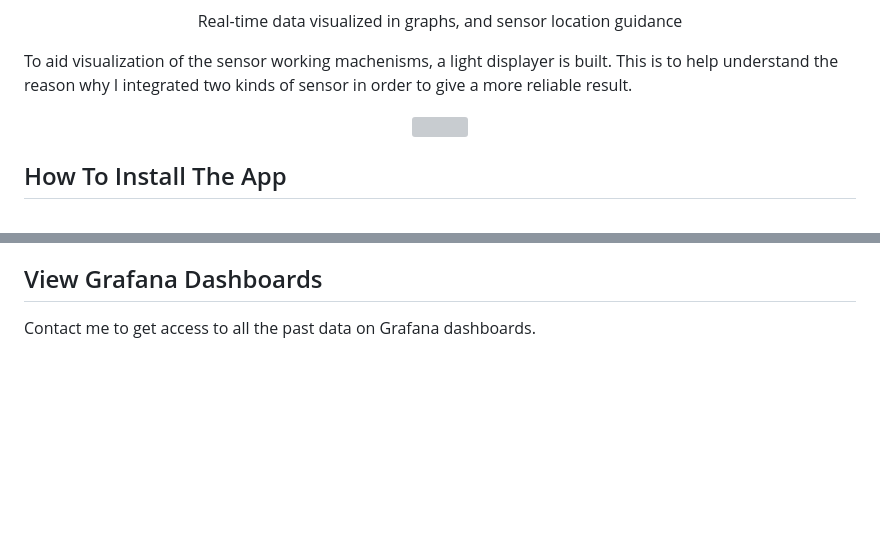
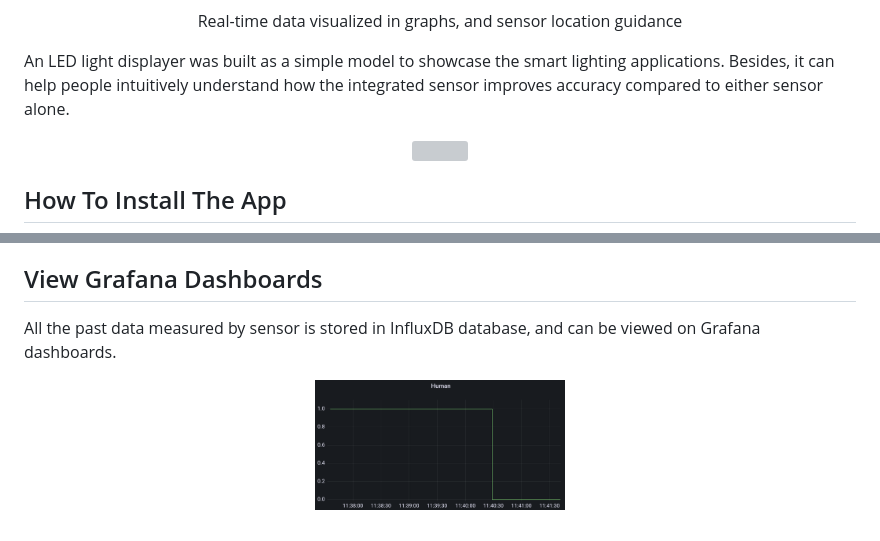
Before and after one commit to ucfnnbx/occupancy-sensing, a Markdown page: README.md, 2 parts joined by grey strips. GitHub-like rendering; blank space fills up the shorter version; grey boxes are pictures that could not be loaded.

```diff
--- a/README.md
+++ b/README.md
@@ -32,8 +33,7 @@ src="https://github.com/ucfnnbx/occupancy-sensing/blob/main/readme_images/Locati
 Real-time data visualized in graphs, and sensor location guidance
 </p>
 
-To aid visualization of the sensor working machenisms, a light displayer is built. This is to help understand the reason why I integrated two kinds of sensor in order to give a more reliable result.
-
+An LED light displayer was built as a simple model to showcase the smart lighting applications. Besides, it can help people intuitively understand how the integrated sensor improves accuracy compared to either sensor alone.
 <p align="center">
 <img
 src="https://github.com/ucfnnbx/occupancy-sensing/blob/main/readme_images/light%20displayer.jpg" width="250">
@@ -46,4 +46,8 @@ src="https://github.com/ucfnnbx/occupancy-sensing/blob/main/readme_images/light%
 4. Build the project with Android emulator, ios simulator or physical device connected
 
 ## View Grafana Dashboards
-Contact me to get access to all the past data on Grafana dashboards.
+All the past data measured by sensor is stored in InfluxDB database, and can be viewed on Grafana dashboards.
+<p align="center">
+<img
+src="https://github.com/ucfnnbx/occupancy-sensing/blob/main/readme_images/Grafana%20dashboards.png" width="250">
+</p>
```
Also changed, not shown: other parts of README.md (+1 -0 lines).
